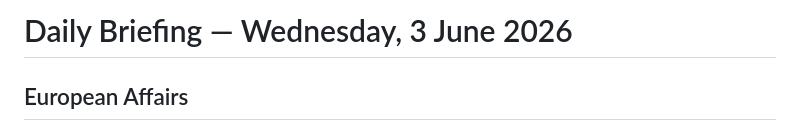
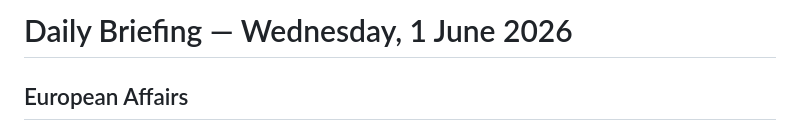
Before and after one commit to mister-phelps/rassegna, a Markdown page: data/briefings/2026-06-01.md, the part around the change. Drawn GitHub-style.

```diff
--- a/data/briefings/2026-06-03_1.md
+++ b/data/briefings/2026-06-01.md
@@ -1,4 +1,4 @@
-# Daily Briefing — Wednesday, 3 June 2026
+# Daily Briefing — Wednesday, 1 June 2026
 
 ## European Affairs
 
```
